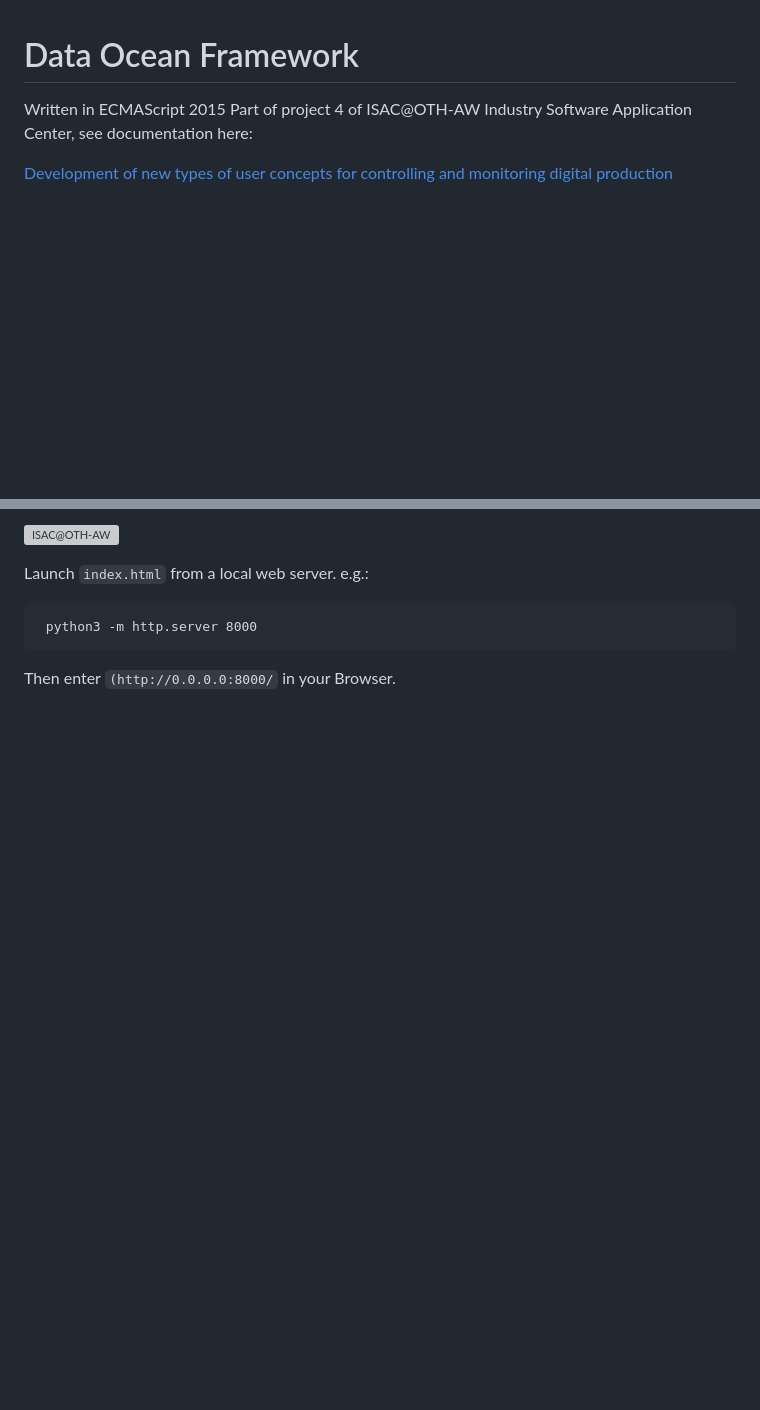
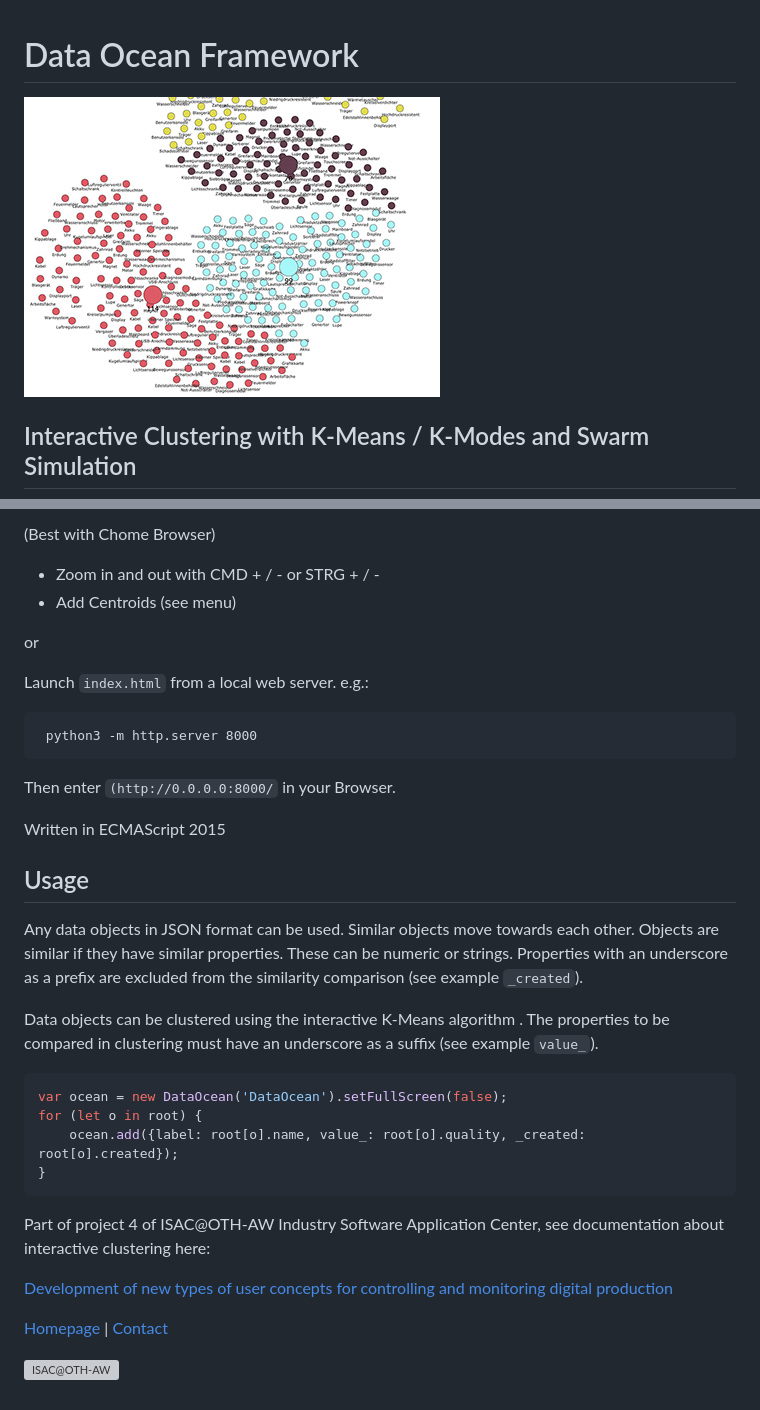
Before and after one commit to OTH-AW/DataOcean, a Markdown page: README.md, 2 parts joined by grey strips. GitHub-like rendering; pictures changed too: cluster.jpg (added); blank space fills up the shorter version; grey boxes are pictures that could not be loaded.

Commit message:
documentation

````diff
--- a/README.md
+++ b/README.md
@@ -1,7 +1,6 @@
 # Data Ocean Framework
 
-Written in ECMAScript 2015
-Part of project 4 of ISAC@OTH-AW Industry Software Application Center, see documentation here:
+![DataOcean](cluster.jpg)
 
-[Development of new types of user concepts for controlling and monitoring digital production](https://github.com/OTH-AW/isac-oth-aw/tree/master/p4)
+## Interactive Clustering with K-Means / K-Modes and Swarm Simulation
 
@@ -9,10 +8,37 @@ Part of project 4 of ISAC@OTH-AW Industry Software Application Center, see docum
 
-![ISAC@OTH-AW](isac.png)
+(Best with Chome Browser)
+
+* Zoom in and out with CMD + / - or STRG + / -
+* Add Centroids (see menu)
+
+or
 
 Launch `index.html` from a local web server.
 e.g.:
 ```
  python3 -m http.server 8000
 ```
+Then enter  `(http://0.0.0.0:8000/` in your Browser.
 
-Then enter  `(http://0.0.0.0:8000/` in your Browser.
+Written in ECMAScript 2015
+
+## Usage
+
+Any data objects in JSON format can be used. Similar objects move towards each other. Objects are similar if they have similar properties. These can be numeric or strings. Properties with an underscore as a prefix are excluded from the similarity comparison (see example `_created`).
+
+Data objects can be clustered using the interactive K-Means algorithm . The properties to be compared in clustering must have an underscore as a suffix (see example `value_`).
+
+```javascript
+var ocean = new DataOcean('DataOcean').setFullScreen(false);
+for (let o in root) {
+    ocean.add({label: root[o].name, value_: root[o].quality, _created: root[o].created});
+}
+```
+
+Part of project 4 of ISAC@OTH-AW Industry Software Application Center, see documentation about interactive clustering here:
+
+[Development of new types of user concepts for controlling and monitoring digital production](https://github.com/OTH-AW/isac-oth-aw/blob/master/p4/README.md)
+
+[Homepage](https://www.isac-oth.de/) | [Contact](mailto:isac-kontakt@oth-aw.de)
+
+![ISAC@OTH-AW](isac.png)
````
Also changed, not shown: other parts of README.md (+1 -1 lines), 1 other file.
